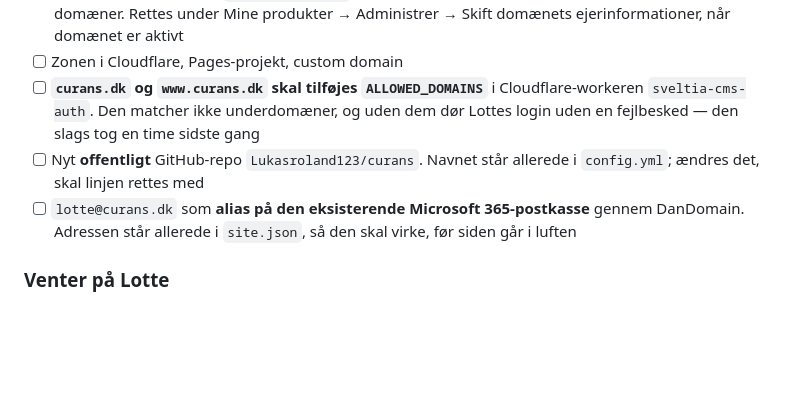
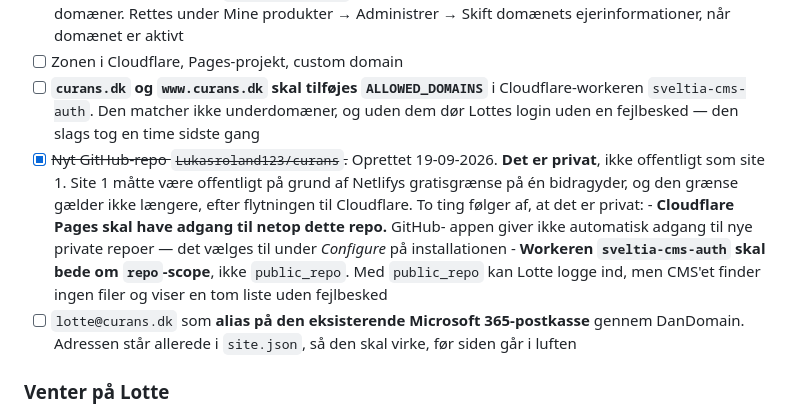
Before and after one commit to Lukasroland123/curans, a Markdown page: README.md, the part around the change. Rendered like a GitHub page; blank space fills up the shorter version.

Commit message:
Repoet er oprettet, og det er privat
Site 1 skulle vaere offentligt paa grund af Netlifys gratisgraense paa
en bidragyder. Den graense gaelder ikke efter flytningen til Cloudflare.
Privat stiller til gengaeld to nye krav til Pages og til workeren.

Co-Authored-By: Claude Opus 5 <noreply@anthropic.com>

```diff
--- a/README.md
+++ b/README.md
@@ -79,8 +79,17 @@ for den bliver overskrevet.
       Cloudflare-workeren `sveltia-cms-auth`. Den matcher ikke underdomæner,
       og uden dem dør Lottes login uden en fejlbesked — den slags tog en time
       sidste gang
-- [ ] Nyt **offentligt** GitHub-repo `Lukasroland123/curans`. Navnet står
-      allerede i `config.yml`; ændres det, skal linjen rettes med
+- [x] ~~Nyt GitHub-repo `Lukasroland123/curans`.~~ Oprettet 19-09-2026.
+      **Det er privat**, ikke offentligt som site 1. Site 1 måtte være
+      offentligt på grund af Netlifys gratisgrænse på én bidragyder, og den
+      grænse gælder ikke længere, efter flytningen til Cloudflare.
+      To ting følger af, at det er privat:
+      - **Cloudflare Pages skal have adgang til netop dette repo.** GitHub-
+        appen giver ikke automatisk adgang til nye private repoer — det
+        vælges til under *Configure* på installationen
+      - **Workeren `sveltia-cms-auth` skal bede om `repo`-scope**, ikke
+        `public_repo`. Med `public_repo` kan Lotte logge ind, men CMS'et
+        finder ingen filer og viser en tom liste uden fejlbesked
 - [ ] `lotte@curans.dk` som **alias på den eksisterende Microsoft 365-postkasse**
       gennem DanDomain. Adressen står allerede i `site.json`, så den skal
       virke, før siden går i luften
```
